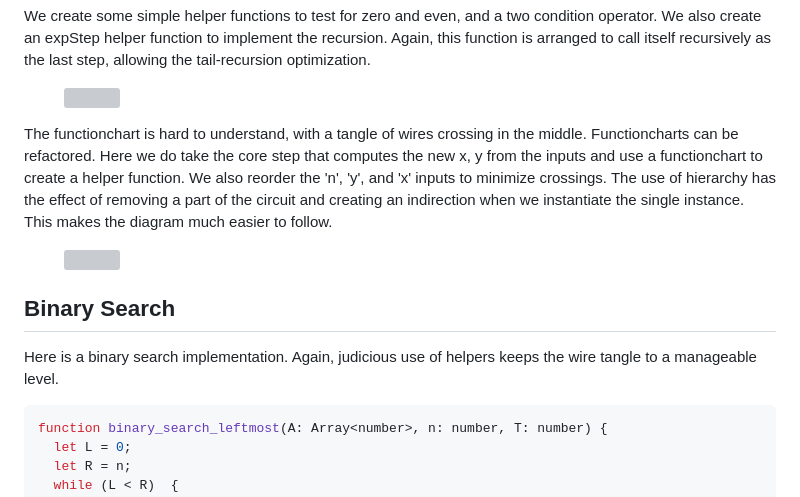
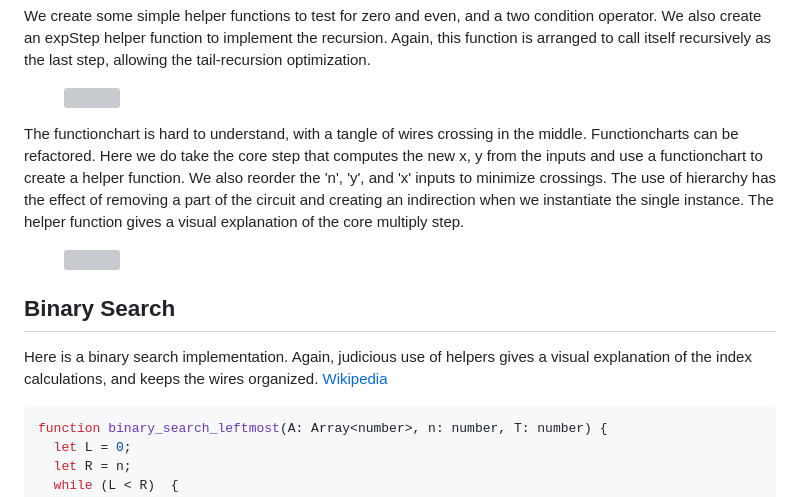
Before and after one commit to billbudge/WebEditorFramework, a Markdown page: examples/functioncharts/README.md, the part around the change. Rendered like a GitHub page; grey boxes are pictures that could not be loaded.

Commit message:
Fix binary_search docs.

````diff
--- a/examples/functioncharts/README.md
+++ b/examples/functioncharts/README.md
@@ -164,7 +164,7 @@ We create some simple helper functions to test for zero and even, and a two cond
   <img src="./resources/exp_by_squaring.svg"  alt="" title="Tail-recursive implemention of exponentiation by squaring.">
 </figure>
 
-The functionchart is hard to understand, with a tangle of wires crossing in the middle. Functioncharts can be refactored. Here we do take the core step that computes the new x, y from the inputs and use a functionchart to create a helper function. We also reorder the 'n', 'y', and 'x' inputs to minimize crossings. The use of hierarchy has the effect of removing a part of the circuit and creating an indirection when we instantiate the single instance. This makes the diagram much easier to follow.
+The functionchart is hard to understand, with a tangle of wires crossing in the middle. Functioncharts can be refactored. Here we do take the core step that computes the new x, y from the inputs and use a functionchart to create a helper function. We also reorder the 'n', 'y', and 'x' inputs to minimize crossings. The use of hierarchy has the effect of removing a part of the circuit and creating an indirection when we instantiate the single instance. The helper function gives a visual explanation of the core multiply step.
 
 <figure>
   <img src="./resources/exp_by_squaring2.svg"  alt="" title="Simplified implemention of exponentiation by squaring.">
@@ -172,7 +172,7 @@ The functionchart is hard to understand, with a tangle of wires crossing in the
 
 ## Binary Search
 
-Here is a binary search implementation. Again, judicious use of helpers keeps the wire tangle to a manageable level.
+Here is a binary search implementation. Again, judicious use of helpers gives a visual explanation of the index calculations, and keeps the wires organized. [Wikipedia](https://en.wikipedia.org/wiki/Binary_search)
 
 ```ts
 function binary_search_leftmost(A: Array<number>, n: number, T: number) {
````
